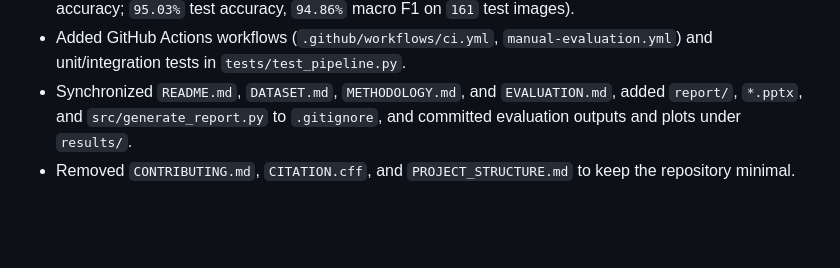
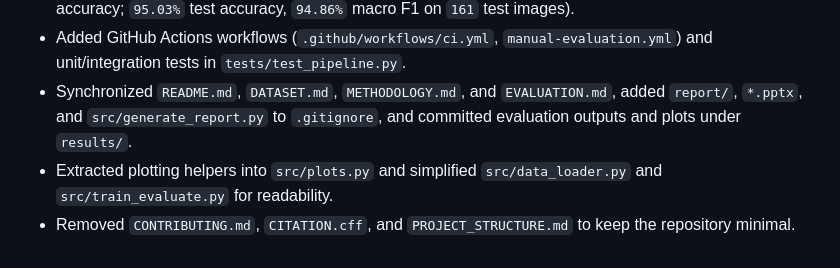
Before and after one commit to AkashKundu114/knn-devanagari-digit-recognition, a Markdown page: CHANGELOG.md, the part around the change. Drawn GitHub-style; blank space fills up the shorter version.

```diff
--- a/CHANGELOG.md
+++ b/CHANGELOG.md
@@ -7,4 +7,5 @@
 - Executed full Kaggle evaluation (`centered 16 x 16, K = 3, distance` selected at `99.38%` validation accuracy; `95.03%` test accuracy, `94.86%` macro F1 on `161` test images).
 - Added GitHub Actions workflows (`.github/workflows/ci.yml`, `manual-evaluation.yml`) and unit/integration tests in `tests/test_pipeline.py`.
 - Synchronized `README.md`, `DATASET.md`, `METHODOLOGY.md`, and `EVALUATION.md`, added `report/`, `*.pptx`, and `src/generate_report.py` to `.gitignore`, and committed evaluation outputs and plots under `results/`.
+- Extracted plotting helpers into `src/plots.py` and simplified `src/data_loader.py` and `src/train_evaluate.py` for readability.
 - Removed `CONTRIBUTING.md`, `CITATION.cff`, and `PROJECT_STRUCTURE.md` to keep the repository minimal.
```
Also changed, not shown: README.md (+2 -1 lines), results/class_distribution.png, 5 other files.
